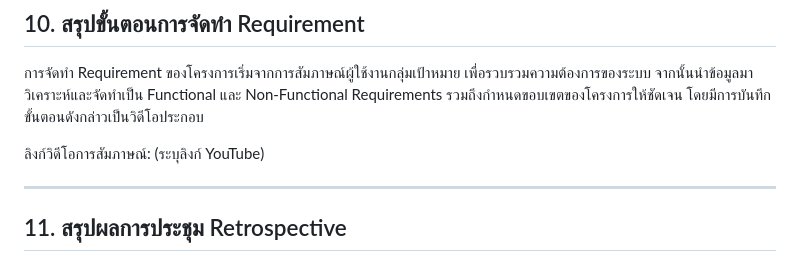
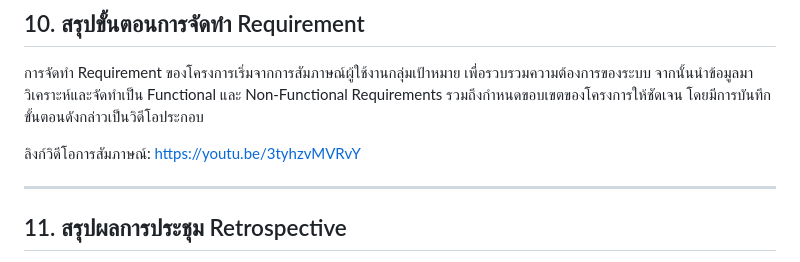
Before and after one commit to praewpaphatsornswu/QuizWebApp, a Markdown page: README.md, the part around the change. GitHub-like rendering.

```diff
--- a/README.md
+++ b/README.md
@@ -131,7 +131,7 @@
 
 การจัดทำ Requirement ของโครงการเริ่มจากการสัมภาษณ์ผู้ใช้งานกลุ่มเป้าหมาย เพื่อรวบรวมความต้องการของระบบ จากนั้นนำข้อมูลมาวิเคราะห์และจัดทำเป็น Functional และ Non-Functional Requirements รวมถึงกำหนดขอบเขตของโครงการให้ชัดเจน โดยมีการบันทึกขั้นตอนดังกล่าวเป็นวิดีโอประกอบ
 
-ลิงก์วิดีโอการสัมภาษณ์: (ระบุลิงก์ YouTube)
+ลิงก์วิดีโอการสัมภาษณ์: https://youtu.be/3tyhzvMVRvY
 
 ---
 
```
